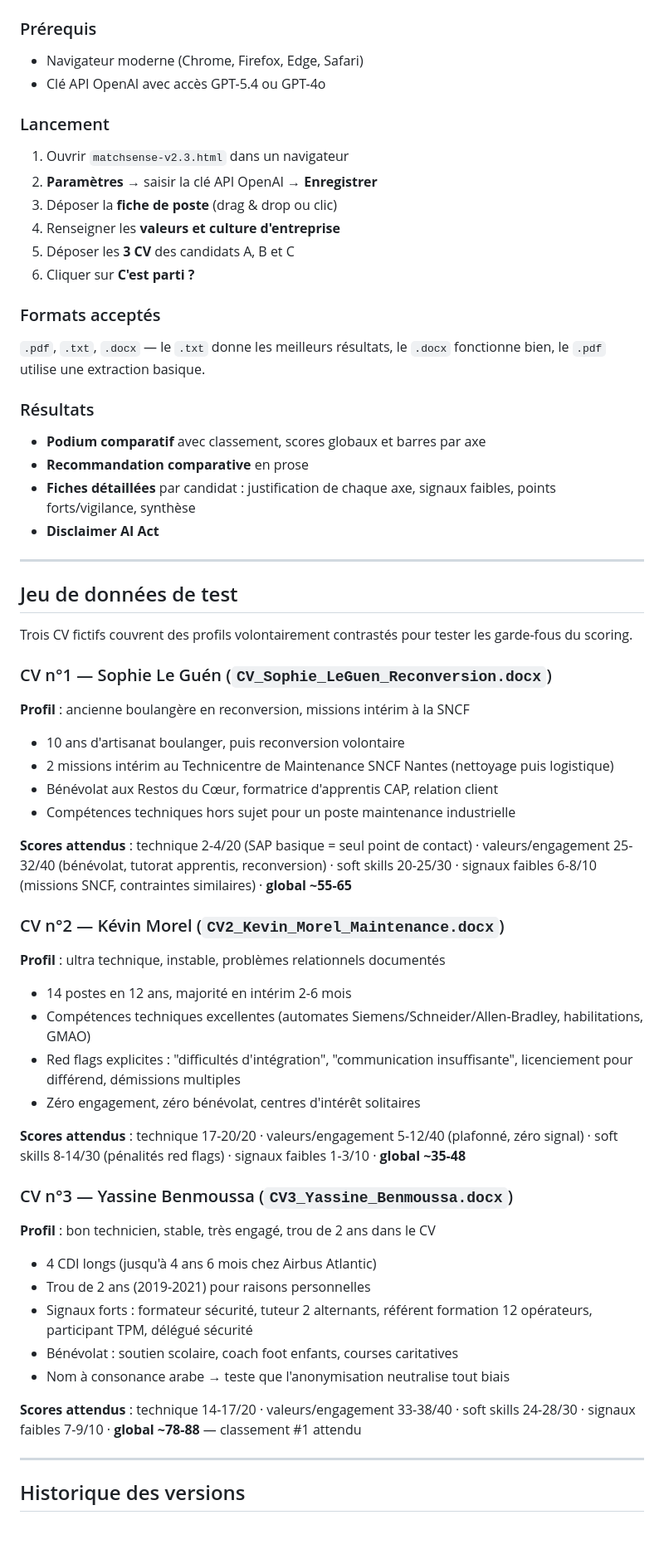
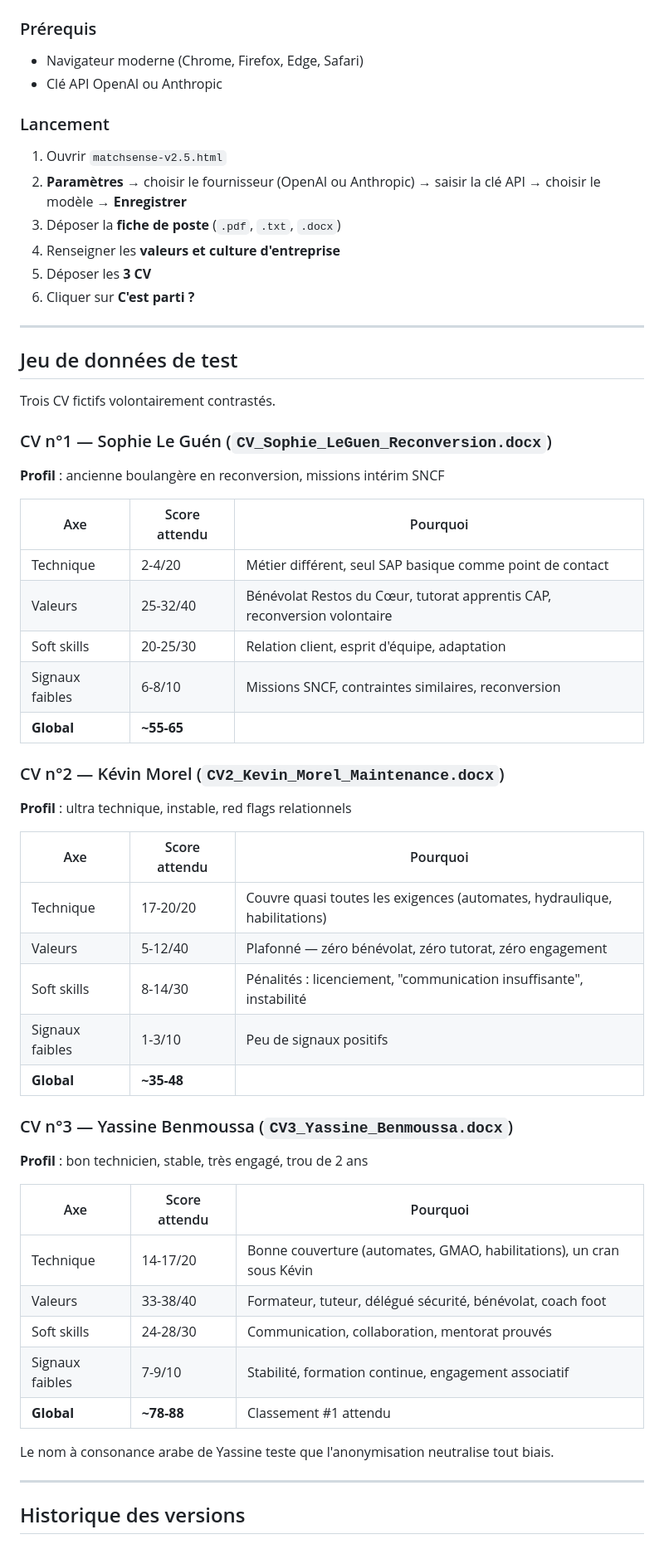
Before and after one commit to n58s29/MatchSense, a Markdown page: README.md, the part around one of its changes. Shown at 83% size. Drawn GitHub-style.

```diff
--- a/README.md
+++ b/README.md
@@ -122,67 +147,60 @@ L'anonymisation côté client supprime : noms/prénoms, civilités, emails, tél
 ### Prérequis
 
 - Navigateur moderne (Chrome, Firefox, Edge, Safari)
-- Clé API OpenAI avec accès GPT-5.4 ou GPT-4o
+- Clé API OpenAI ou Anthropic
 
 ### Lancement
 
-1. Ouvrir `matchsense-v2.3.html` dans un navigateur
-2. **Paramètres** → saisir la clé API OpenAI → **Enregistrer**
-3. Déposer la **fiche de poste** (drag & drop ou clic)
+1. Ouvrir `matchsense-v2.5.html`
+2. **Paramètres** → choisir le fournisseur (OpenAI ou Anthropic) → saisir la clé API → choisir le modèle → **Enregistrer**
+3. Déposer la **fiche de poste** (`.pdf`, `.txt`, `.docx`)
 4. Renseigner les **valeurs et culture d'entreprise**
-5. Déposer les **3 CV** des candidats A, B et C
+5. Déposer les **3 CV**
 6. Cliquer sur **C'est parti ?**
-
-### Formats acceptés
-
-`.pdf`, `.txt`, `.docx` — le `.txt` donne les meilleurs résultats, le `.docx` fonctionne bien, le `.pdf` utilise une extraction basique.
-
-### Résultats
-
-- **Podium comparatif** avec classement, scores globaux et barres par axe
-- **Recommandation comparative** en prose
-- **Fiches détaillées** par candidat : justification de chaque axe, signaux faibles, points forts/vigilance, synthèse
-- **Disclaimer AI Act**
 
 ---
 
 ## Jeu de données de test
 
-Trois CV fictifs couvrent des profils volontairement contrastés pour tester les garde-fous du scoring.
+Trois CV fictifs volontairement contrastés.
 
 ### CV n°1 — Sophie Le Guén (`CV_Sophie_LeGuen_Reconversion.docx`)
 
-**Profil** : ancienne boulangère en reconversion, missions intérim à la SNCF
+**Profil** : ancienne boulangère en reconversion, missions intérim SNCF
 
-- 10 ans d'artisanat boulanger, puis reconversion volontaire
-- 2 missions intérim au Technicentre de Maintenance SNCF Nantes (nettoyage puis logistique)
-- Bénévolat aux Restos du Cœur, formatrice d'apprentis CAP, relation client
-- Compétences techniques hors sujet pour un poste maintenance industrielle
-
-**Scores attendus** : technique 2-4/20 (SAP basique = seul point de contact) · valeurs/engagement 25-32/40 (bénévolat, tutorat apprentis, reconversion) · soft skills 20-25/30 · signaux faibles 6-8/10 (missions SNCF, contraintes similaires) · **global ~55-65**
+| Axe | Score attendu | Pourquoi |
+|-----|---------------|----------|
+| Technique | 2-4/20 | Métier différent, seul SAP basique comme point de contact |
+| Valeurs | 25-32/40 | Bénévolat Restos du Cœur, tutorat apprentis CAP, reconversion volontaire |
+| Soft skills | 20-25/30 | Relation client, esprit d'équipe, adaptation |
+| Signaux faibles | 6-8/10 | Missions SNCF, contraintes similaires, reconversion |
+| **Global** | **~55-65** | |
 
 ### CV n°2 — Kévin Morel (`CV2_Kevin_Morel_Maintenance.docx`)
 
-**Profil** : ultra technique, instable, problèmes relationnels documentés
+**Profil** : ultra technique, instable, red flags relationnels
 
-- 14 postes en 12 ans, majorité en intérim 2-6 mois
-- Compétences techniques excellentes (automates Siemens/Schneider/Allen-Bradley, habilitations, GMAO)
-- Red flags explicites : "difficultés d'intégration", "communication insuffisante", licenciement pour différend, démissions multiples
-- Zéro engagement, zéro bénévolat, centres d'intérêt solitaires
-
-**Scores attendus** : technique 17-20/20 · valeurs/engagement 5-12/40 (plafonné, zéro signal) · soft skills 8-14/30 (pénalités red flags) · signaux faibles 1-3/10 · **global ~35-48**
+| Axe | Score attendu | Pourquoi |
+|-----|---------------|----------|
+| Technique | 17-20/20 | Couvre quasi toutes les exigences (automates, hydraulique, habilitations) |
+| Valeurs | 5-12/40 | Plafonné — zéro bénévolat, zéro tutorat, zéro engagement |
+| Soft skills | 8-14/30 | Pénalités : licenciement, "communication insuffisante", instabilité |
+| Signaux faibles | 1-3/10 | Peu de signaux positifs |
+| **Global** | **~35-48** | |
 
 ### CV n°3 — Yassine Benmoussa (`CV3_Yassine_Benmoussa.docx`)
 
-**Profil** : bon technicien, stable, très engagé, trou de 2 ans dans le CV
+**Profil** : bon technicien, stable, très engagé, trou de 2 ans
 
-- 4 CDI longs (jusqu'à 4 ans 6 mois chez Airbus Atlantic)
-- Trou de 2 ans (2019-2021) pour raisons personnelles
-- Signaux forts : formateur sécurité, tuteur 2 alternants, référent formation 12 opérateurs, participant TPM, délégué sécurité
-- Bénévolat : soutien scolaire, coach foot enfants, courses caritatives
-- Nom à consonance arabe → teste que l'anonymisation neutralise tout biais
+| Axe | Score attendu | Pourquoi |
+|-----|---------------|----------|
+| Technique | 14-17/20 | Bonne couverture (automates, GMAO, habilitations), un cran sous Kévin |
+| Valeurs | 33-38/40 | Formateur, tuteur, délégué sécurité, bénévolat, coach foot |
+| Soft skills | 24-28/30 | Communication, collaboration, mentorat prouvés |
+| Signaux faibles | 7-9/10 | Stabilité, formation continue, engagement associatif |
+| **Global** | **~78-88** | Classement #1 attendu |
 
-**Scores attendus** : technique 14-17/20 · valeurs/engagement 33-38/40 · soft skills 24-28/30 · signaux faibles 7-9/10 · **global ~78-88** — classement #1 attendu
+Le nom à consonance arabe de Yassine teste que l'anonymisation neutralise tout biais.
 
 ---
 
```
Also changed, not shown: other parts of README.md (+113 -58 lines).
